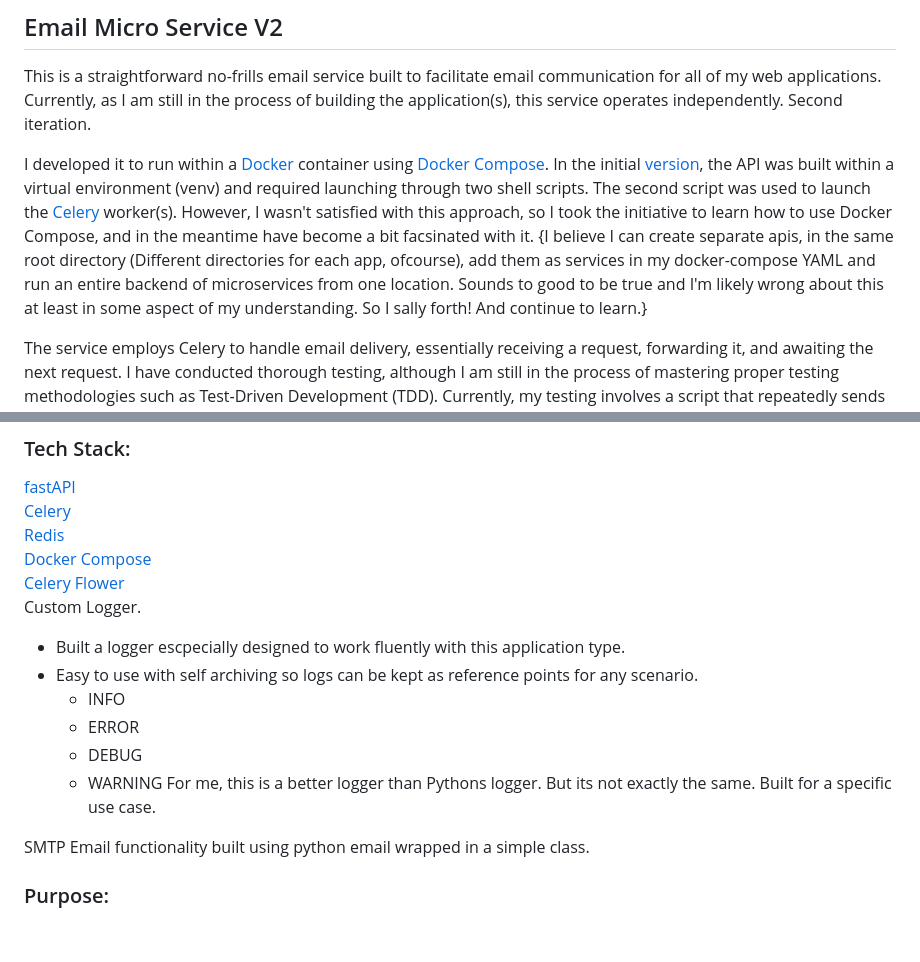
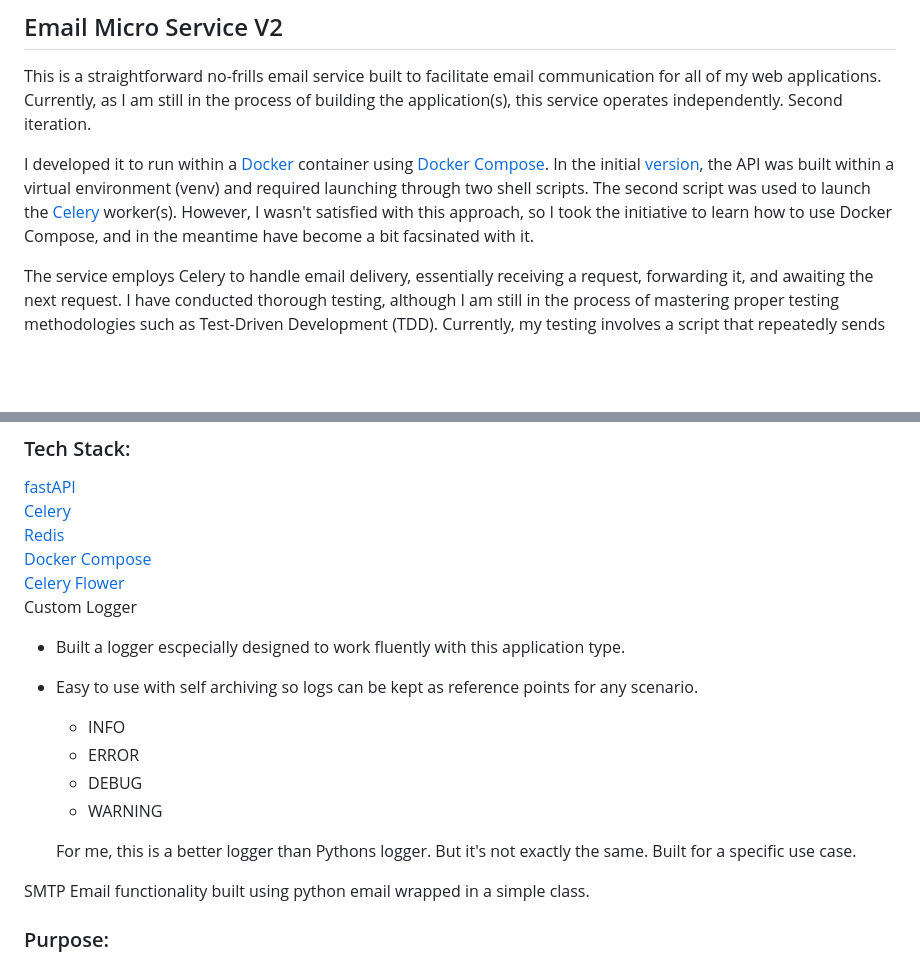
Before and after one commit to ddcroft73/email-service-v2, a Markdown page: readme.md, 2 parts joined by grey strips. Drawn GitHub-style; blank space fills up the shorter version.

```diff
--- a/readme.md
+++ b/readme.md
@@ -5,8 +5,7 @@
 </p>
 
 <p>
-  I developed it to run within a <a href="https://www.docker.com/">Docker</a> container using <a href="https://docs.docker.com/compose/">Docker Compose</a>. In the initial <a href="https://github.com/ddcroft73/email-service">version</a>, the API was built within a virtual environment (venv) and required launching through two shell scripts. The second script was used to launch the <a href="http://www.celeryproject.org/">Celery</a> worker(s). However, I wasn't satisfied with this approach, so I took the initiative to learn how to use Docker Compose, and in the meantime have become a bit facsinated with it. {I believe I can create
-  separate apis, in the same root directory (Different directories for each app, ofcourse), add them as services in my docker-compose YAML and run an entire backend of microservices from one location. Sounds to good to be true and I'm likely wrong about this at least in some aspect of my understanding. So I sally forth! And continue to learn.}
+  I developed it to run within a <a href="https://www.docker.com/">Docker</a> container using <a href="https://docs.docker.com/compose/">Docker Compose</a>. In the initial <a href="https://github.com/ddcroft73/email-service">version</a>, the API was built within a virtual environment (venv) and required launching through two shell scripts. The second script was used to launch the <a href="http://www.celeryproject.org/">Celery</a> worker(s). However, I wasn't satisfied with this approach, so I took the initiative to learn how to use Docker Compose, and in the meantime have become a bit facsinated with it.
 </p>
 
 <p>
@@ -19,14 +18,15 @@
 [Redis](https://redis.io) <br>
 [Docker Compose](https://docs.docker.com/compose/) <br>
 [Celery Flower](https://flower.readthedocs.io/en/latest/index.html)<br>
-Custom Logger.
+Custom Logger
   - Built a logger escpecially designed to work fluently with this application type.
   - Easy to use with self archiving so logs can be kept as reference points for any scenario.
     - INFO
     - ERROR
     - DEBUG
     - WARNING
-    For me, this is a better logger than Pythons logger. But its not exactly the same. Built for a specific use case.
+
+    For me, this is a better logger than Pythons logger. But it's not exactly the same. Built for a specific use case.
 
 SMTP Email functionality built using python email wrapped in a simple class.
 
```
